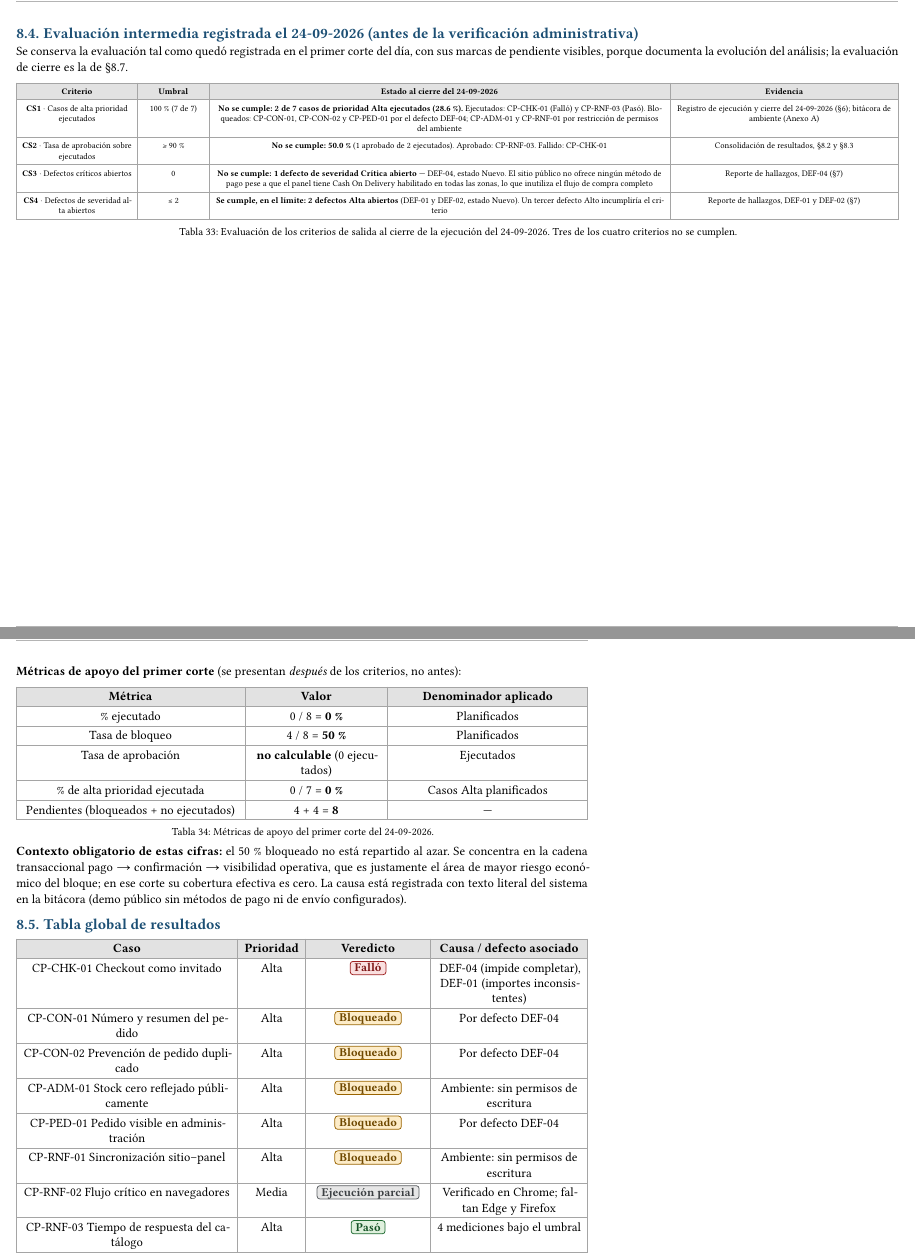
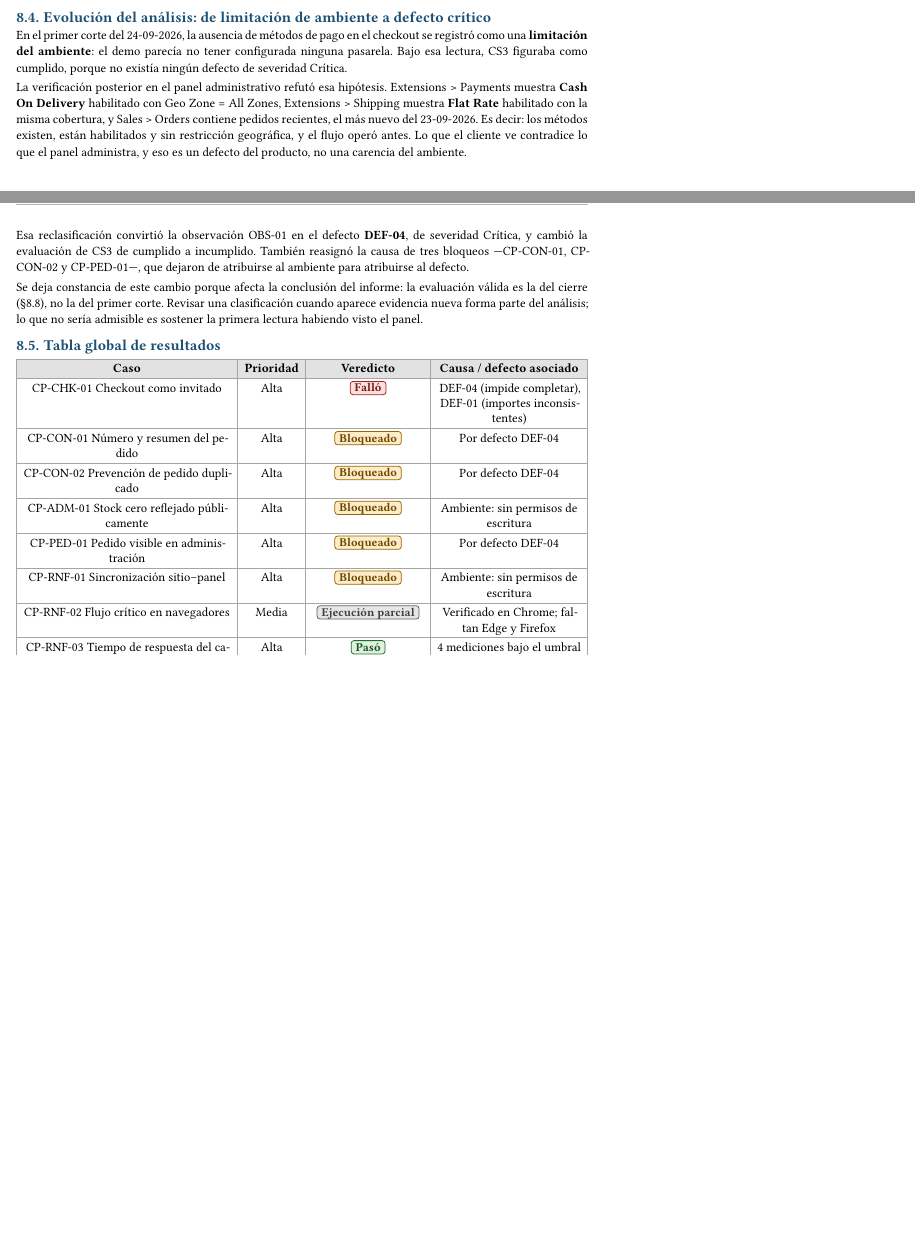
Before and after one commit to usuariogranit/Proyecto1_Caso3_OpenCart, a Typst document (informe/informe.typ): two parts of pages 39 and 40 of 47 before the commit and two parts of pages 38 and 39 of 45 after it, joined at a grey line, cut at the place of the change, the shorter picture padded with empty space. Compiled offline with Typst 0.15; a missing font is replaced by an installed copy or a similar font.

Commit message:
QA visual del informe: elimina evaluacion duplicada de criterios, corrige cifras del primer corte presentadas como vigentes y referencias cruzadas

```diff
--- a/informe/informe.typ
+++ b/informe/informe.typ
@@ -1367,4 +1369,3 @@ corte no es calculable, porque ningún caso alcanzó veredicto Aprobado ni Falli
 análisis en §4; los defectos derivados de esta ejecución están en §7.
 
 *Estado frente a los criterios de salida.* El cierre no se expresa con una etiqueta, sino como estado
-frente a los criterios declarados en §8.1: con 0 casos de alta prioridad ejecutados *no se cumple CS1* y
@@ -1923,46 +1932,25 @@ lo sustituye:
 
 #leyenda-veredictos
 
-#page(flipped: true)[
-  == Evaluación intermedia registrada el 24-09-2026 (antes de la verificación administrativa)
-
-  Se conserva la evaluación tal como quedó registrada en el primer corte del día, con sus marcas de
-  pendiente visibles, porque documenta la evolución del análisis; la evaluación de cierre es la de §8.7.
-
-  #figure(
-    mini[
-      #table(
-        columns: (3.4cm, 2.0cm, 1fr, 6.4cm),
-        table.header([Criterio], [Umbral], [Estado al cierre del 24-09-2026], [Evidencia]),
-        [*CS1* · Casos de alta prioridad ejecutados], [100 % (7 de 7)], [*No se cumple: 2 de 7 casos de prioridad Alta ejecutados (28.6 %).* Ejecutados: CP-CHK-01 (Falló) y CP-RNF-03 (Pasó). Bloqueados: CP-CON-01, CP-CON-02 y CP-PED-01 por el defecto DEF-04; CP-ADM-01 y CP-RNF-01 por restricción de permisos del ambiente], [Registro de ejecución y cierre del 24-09-2026 (§6); bitácora de ambiente (Anexo A)],
-        [*CS2* · Tasa de aprobación sobre ejecutados], [≥ 90 %], [*No se cumple: 50.0 %* (1 aprobado de 2 ejecutados). Aprobado: CP-RNF-03. Fallido: CP-CHK-01], [Consolidación de resultados, §8.2 y §8.3],
-        [*CS3* · Defectos críticos abiertos], [0], [*No se cumple: 1 defecto de severidad Crítica abierto* — DEF-04, estado Nuevo. El sitio público no ofrece ningún método de pago pese a que el panel tiene Cash On Delivery habilitado en todas las zonas, lo que inutiliza el flujo de compra completo], [Reporte de hallazgos, DEF-04 (§7)],
-        [*CS4* · Defectos de severidad alta abiertos], [≤ 2], [*Se cumple, en el límite: 2 defectos Alta abiertos* (DEF-01 y DEF-02, estado Nuevo). Un tercer defecto Alto incumpliría el criterio], [Reporte de hallazgos, DEF-01 y DEF-02 (§7)],
-      )
-    ],
-    caption: [Evaluación de los criterios de salida al cierre de la ejecución del 24-09-2026. Tres de los cuatro criterios no se cumplen.],
-  )
-]
-
-*Métricas de apoyo del primer corte* (se presentan #emph[después] de los criterios, no antes):
-
-#figure(
-  table(
-    columns: (6.4cm, 4.0cm, 1fr),
-    table.header([Métrica], [Valor], [Denominador aplicado]),
-    [% ejecutado], [0 / 8 = *0 %*], [Planificados],
-    [Tasa de bloqueo], [4 / 8 = *50 %*], [Planificados],
-    [Tasa de aprobación], [*no calculable* (0 ejecutados)], [Ejecutados],
-    [% de alta prioridad ejecutada], [0 / 7 = *0 %*], [Casos Alta planificados],
-    [Pendientes (bloqueados + no ejecutados)], [4 + 4 = *8*], [—],
-  ),
-  caption: [Métricas de apoyo del primer corte del 24-09-2026.],
-)
-
-*Contexto obligatorio de estas cifras:* el 50 % bloqueado no está repartido al azar. Se concentra en la
-cadena transaccional pago → confirmación → visibilidad operativa, que es justamente el área de mayor
-riesgo económico del bloque; en ese corte su cobertura efectiva es cero. La causa está registrada con
-texto literal del sistema en la bitácora (demo público sin métodos de pago ni de envío configurados).
+== Evolución del análisis: de limitación de ambiente a defecto crítico
+
+En el primer corte del 24-09-2026, la ausencia de métodos de pago en el checkout se registró como una *limitación del
+ambiente*: el demo parecía no tener configurada ninguna pasarela. Bajo esa lectura, CS3 figuraba como cumplido, porque
+no existía ningún defecto de severidad Crítica.
+
+La verificación posterior en el panel administrativo refutó esa hipótesis. Extensions > Payments muestra *Cash On
+Delivery* habilitado con Geo Zone = All Zones, Extensions > Shipping muestra *Flat Rate* habilitado con la misma
+cobertura, y Sales > Orders contiene pedidos recientes, el más nuevo del 23-09-2026. Es decir: los métodos existen,
+están habilitados y sin restricción geográfica, y el flujo operó antes. Lo que el cliente ve contradice lo que el panel
+administra, y eso es un defecto del producto, no una carencia del ambiente.
+
+Esa reclasificación convirtió la observación OBS-01 en el defecto *DEF-04*, de severidad Crítica, y cambió la
+evaluación de CS3 de cumplido a incumplido. También reasignó la causa de tres bloqueos —CP-CON-01, CP-CON-02 y
+CP-PED-01—, que dejaron de atribuirse al ambiente para atribuirse al defecto.
+
+Se deja constancia de este cambio porque afecta la conclusión del informe: la evaluación válida es la del cierre
+(§8.8), no la del primer corte. Revisar una clasificación cuando aparece evidencia nueva forma parte del análisis; lo
+que no sería admisible es sostener la primera lectura habiendo visto el panel.
 
 == Tabla global de resultados
 
```
Also changed, not shown: informe/Proyecto1_Caso3_Grupo.pdf, informe/informe.typ (24 more changed lines).
